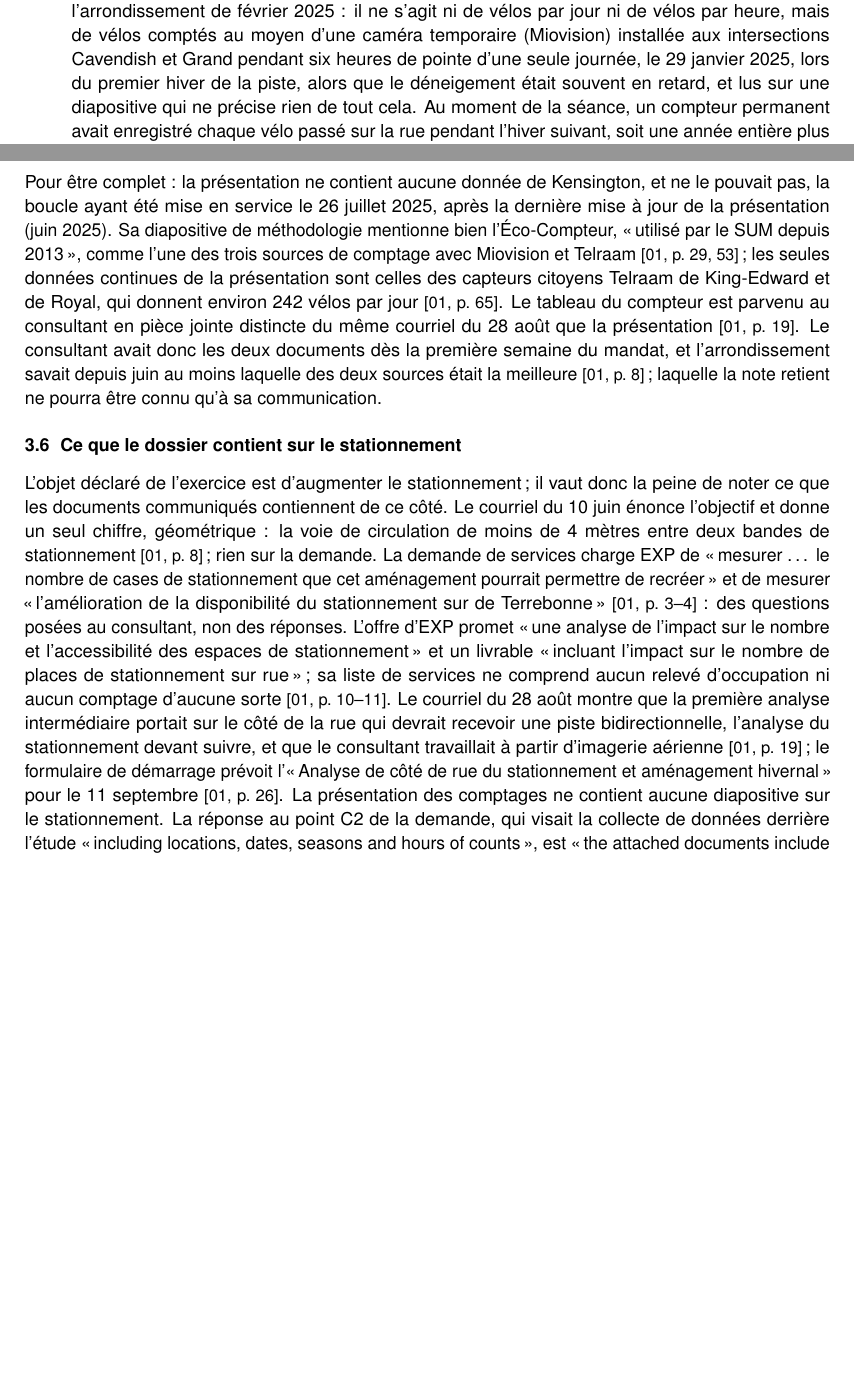
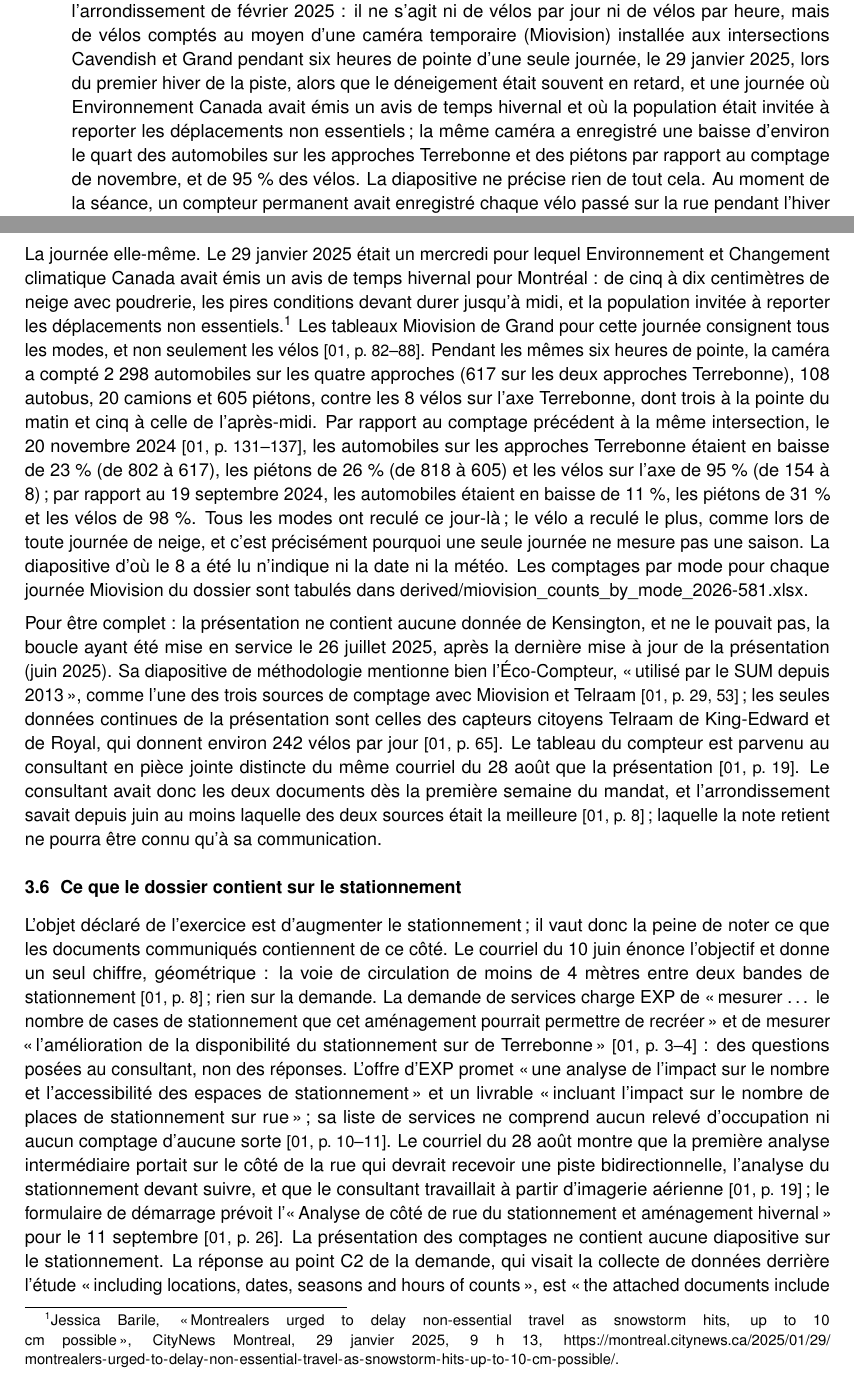
Before and after one commit to OpenMobilityData/Terrebonne-access-requests, a LaTeX document (2026-581/derived/Terrebonne_2026-581_executive_summary_fr.tex): two parts of pages 2 and 9 of 12 before the commit and two parts of pages 2 and 9 of 13 after it, joined at a grey line, cut so that both start at the same text, the shorter picture padded with empty space. Compiled offline with pdfLaTeX.

Commit message:
Summaries v2026-10-12-08-57-19: Jan 29 2025 storm day, counts by mode at Grand (point 5, s. 3.5, EN/FR); Miovision spreadsheet in sources table and README

```diff
--- a/2026-581/derived/Terrebonne_2026-581_executive_summary_fr.tex
+++ b/2026-581/derived/Terrebonne_2026-581_executive_summary_fr.tex
@@ -19,7 +19,7 @@
 \usepackage{array}
 \usepackage[hidelinks]{hyperref}
 \urlstyle{same}
-\newcommand{\docversion}{2026-10-11-16-25-21} % set by build.py (America/Toronto)
+\newcommand{\docversion}{2026-10-12-08-57-19} % set by build.py (America/Toronto)
 \hypersetup{pdfsubject={version \docversion}}
 
 \setlength{\parindent}{0pt}
@@ -120,8 +120,12 @@ communiquée. Ce qui l'a été suffit à établir ce qui suit.
     au moyen d'une caméra temporaire (Miovision) installée aux intersections
     Cavendish et Grand pendant six heures de pointe d'une seule journée, le
     29~janvier 2025, lors du premier hiver de la piste, alors que le
-    déneigement était souvent en retard, et lus sur une diapositive qui ne
-    précise rien de tout cela. Au moment de la séance, un compteur permanent
+    déneigement était souvent en retard, et une journée où Environnement
+    Canada avait émis un avis de temps hivernal et où la population était
+    invitée à reporter les déplacements non essentiels\,; la même caméra a
+    enregistré une baisse d'environ le quart des automobiles sur les approches
+    Terrebonne et des piétons par rapport au comptage de novembre, et de 95~\%
+    des vélos. La diapositive ne précise rien de tout cela. Au moment de la séance, un compteur permanent
     avait enregistré chaque vélo passé sur la rue pendant l'hiver suivant,
     soit une année entière plus récente\,; les ingénieurs de l'arrondissement
     avaient offert ses données à la Ville en juin, et son tableau était entre
@@ -517,6 +521,33 @@ compteur permanent donne environ 93~\% entre la totalité de l'été et la
 totalité de l'hiver. La baisse est forte selon toutes les mesures\,; le
 «\,99~\%\,» est le seul appariement des nombres disponibles qui l'atteint.
 
+La journée elle-même. Le 29~janvier 2025 était un mercredi pour lequel
+Environnement et Changement climatique Canada avait émis un avis de temps
+hivernal pour Montréal~: de cinq à dix centimètres de neige avec poudrerie,
+les pires conditions devant durer jusqu'à midi, et la population invitée à
+reporter les déplacements non essentiels.\footnote{Jessica Barile,
+«\,Montrealers urged to delay non-essential travel as snowstorm hits, up to
+10 cm possible\,», CityNews Montreal, 29~janvier 2025, 9~h~13,
+\url{https://montreal.citynews.ca/2025/01/29/montrealers-urged-to-delay-non-essential-travel-as-snowstorm-hits-up-to-10-cm-possible/}.}
+Les tableaux Miovision de Grand pour cette journée consignent tous les
+modes, et non seulement les vélos \pgl{01}{82}{82--88}. Pendant les mêmes
+six heures de pointe, la caméra a compté 2~298 automobiles sur les quatre
+approches (617 sur les deux approches Terrebonne), 108 autobus, 20 camions
+et 605 piétons, contre les 8 vélos sur l'axe Terrebonne, dont trois à la
+pointe du matin et cinq à celle de l'après-midi. Par rapport au comptage
+précédent à la même intersection, le 20~novembre 2024
+\pgl{01}{131}{131--137}, les automobiles sur les approches Terrebonne
+étaient en baisse de 23~\% (de 802 à 617), les piétons de 26~\% (de 818 à
+605) et les vélos sur l'axe de 95~\% (de 154 à 8)\,; par rapport au
+19~septembre 2024, les automobiles étaient en baisse de 11~\%, les piétons
+de 31~\% et les vélos de 98~\%. Tous les modes ont reculé ce jour-là\,; le
+vélo a reculé le plus, comme lors de toute journée de neige, et c'est
+précisément pourquoi une seule journée ne mesure pas une saison. La
+diapositive d'où le 8 a été lu n'indique ni la date ni la météo. Les
+comptages par mode pour chaque journée Miovision du dossier sont tabulés
+dans
+\doc{2026-581/derived/miovision_counts_by_mode_2026-581.xlsx}{derived/miovision\_counts\_by\_mode\_2026-581.xlsx}.
+
 Pour être complet~: la présentation ne contient aucune donnée de
 Kensington, et ne le pouvait pas, la boucle ayant été mise en service le
 26~juillet 2025, après la dernière mise à jour de la présentation (juin
```
Also changed, not shown: 2026-581/derived/Terrebonne_2026-581_executive_summary_en.tex (+31 -3 lines), 2026-581/derived/Terrebonne_2026-581_summary_points_en.tex (+6 -3 lines), 2026-581/derived/Terrebonne_2026-581_summary_points_en.txt (+2 -2 lines), 2026-581/derived/Terrebonne_2026-581_summary_points_fr.tex (+7 -3 lines), 2026-581/derived/Terrebonne_2026-581_summary_points_fr.txt (+2 -2 lines), 2026-581/README.md, 2026-581/derived/Terrebonne_2026-581_executive_summary_en.pdf, 2026-581/derived/Terrebonne_2026-581_executive_summary_fr.pdf, 2026-581/derived/Terrebonne_2026-581_summary_points_en.pdf, 2026-581/derived/Terrebonne_2026-581_summary_points_fr.pdf, 2026-581/derived/Terrebonne_2026-581_executive_summary_fr.tex (1 more changed lines).
